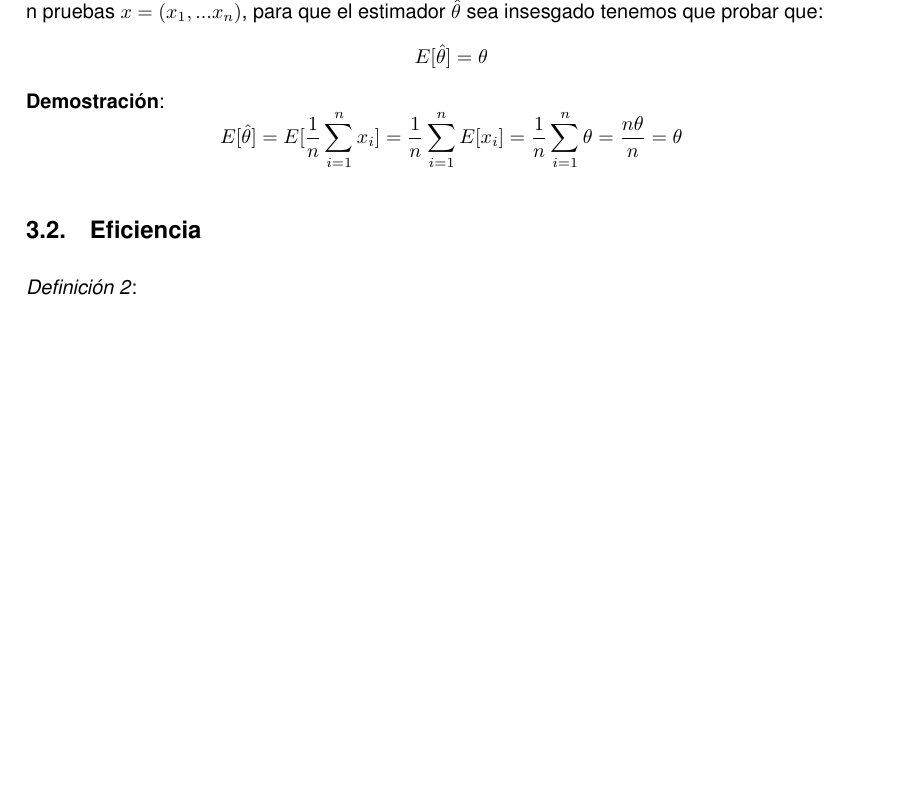
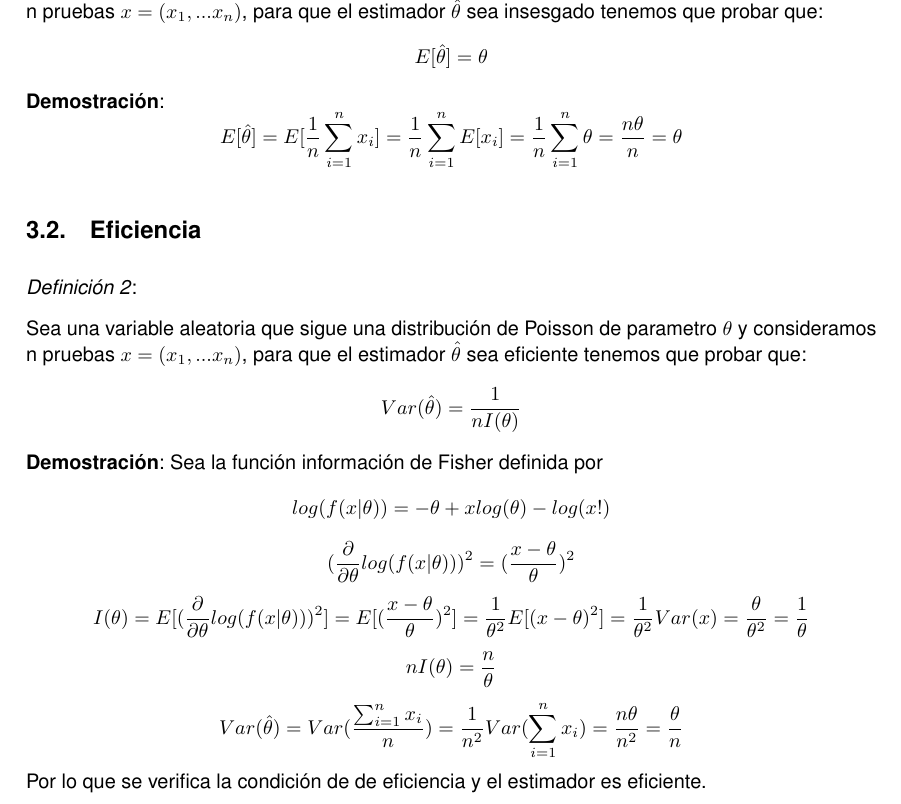
Before and after one commit to Lothar94/Poisson, a LaTeX document (Distribución de Poisson.tex): part of page 4 of 4 before the commit and part of page 4 of 5 after it, cut so that both start at the same text, the shorter picture padded with empty space. Compiled offline with pdfLaTeX.

Commit message:
añadida eficiencia

```diff
--- a/Distribución de Poisson.tex
+++ b/Distribución de Poisson.tex
@@ -189,6 +189,17 @@ $$E[\hat{\theta}]=E[\frac{1}{n}\sum_{i=1}^{n}x_i]=\frac{1}{n}\sum_{i=1}^{n}E[x_i
 \subsection{Eficiencia}
 \addtocounter{def}{1}
 \emph{Definición \arabic{def}}:
+
+Sea una variable aleatoria que sigue una distribución de Poisson de parametro $\theta$ y consideramos n pruebas $x=(x_1,...x_n)$, para que el estimador $\hat{\theta}$ sea eficiente tenemos que probar que:
+$$Var(\hat{\theta})=\frac{1}{nI(\theta)}$$
+\textbf{Demostración}:
+Sea la función información de Fisher definida por
+$$log(f(x|\theta))=-\theta + xlog(\theta) -log(x!)$$
+$$(\frac{\partial}{\partial\theta}log(f(x|\theta)))^2=(\frac{x-\theta}{\theta})^2$$
+$$I(\theta)=E[(\frac{\partial}{\partial\theta}log(f(x|\theta)))^2]=E[(\frac{x-\theta}{\theta})^2]=\frac{1}{\theta^2}E[(x-\theta)^2]=\frac{1}{\theta^2}Var(x)=\frac{\theta}{\theta^2}=\frac{1}{\theta}$$
+$$nI(\theta)=\frac{n}{\theta}$$
+$$Var(\hat{\theta})=Var(\frac{\sum_{i=1}^{n}x_i}{n})=\frac{1}{n^2}Var(\sum_{i=1}^{n}x_i)=\frac{n\theta}{n^2}=\frac{\theta}{n}$$
+Por lo que se verifica la condición de de eficiencia y el estimador es eficiente.
 \subsection{Consistencia}
 \subsection{Suficiencia}
 \section{Ejemplos}
```
Also changed, not shown: Distribución de Poisson.pdf.
